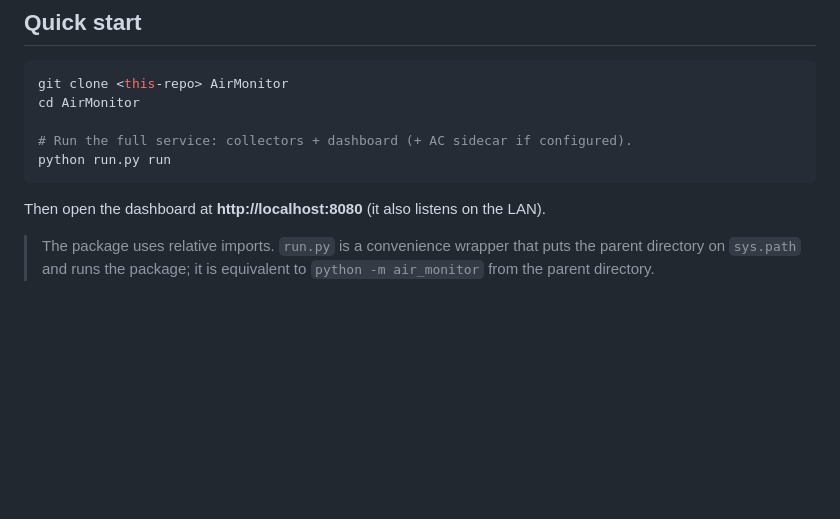
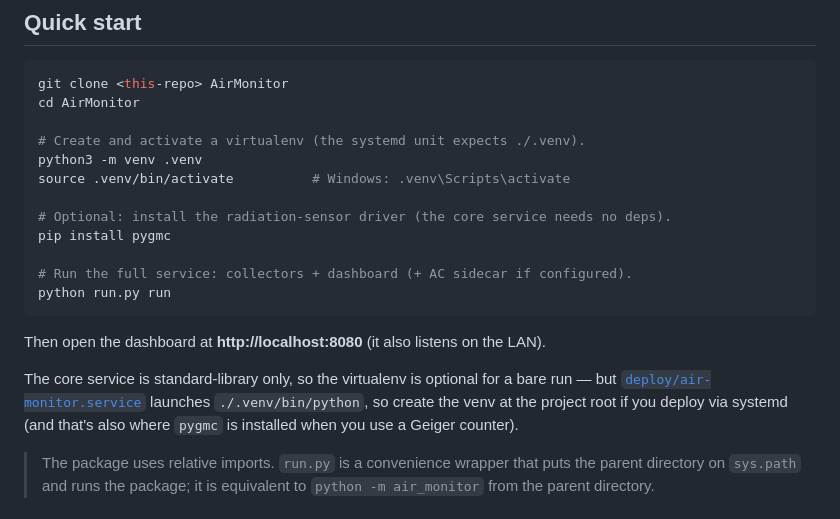
Before and after one commit to cmunaro/AirMonitor, a Markdown page: README.md, the part around the change. GitHub-like rendering; blank space fills up the shorter version.

Commit message:
feat: update README.md

````diff
--- a/README.md
+++ b/README.md
@@ -35,11 +35,23 @@ sensor and a `java` runtime if you use the AC integration.
 git clone <this-repo> AirMonitor
 cd AirMonitor
 
+# Create and activate a virtualenv (the systemd unit expects ./.venv).
+python3 -m venv .venv
+source .venv/bin/activate          # Windows: .venv\Scripts\activate
+
+# Optional: install the radiation-sensor driver (the core service needs no deps).
+pip install pygmc
+
 # Run the full service: collectors + dashboard (+ AC sidecar if configured).
 python run.py run
 ```
 
 Then open the dashboard at **http://localhost:8080** (it also listens on the LAN).
+
+The core service is standard-library only, so the virtualenv is optional for a
+bare run — but [`deploy/air-monitor.service`](deploy/air-monitor.service) launches
+`./.venv/bin/python`, so create the venv at the project root if you deploy via
+systemd (and that's also where `pygmc` is installed when you use a Geiger counter).
 
 > The package uses relative imports. `run.py` is a convenience wrapper that puts
 > the parent directory on `sys.path` and runs the package; it is equivalent to
````
